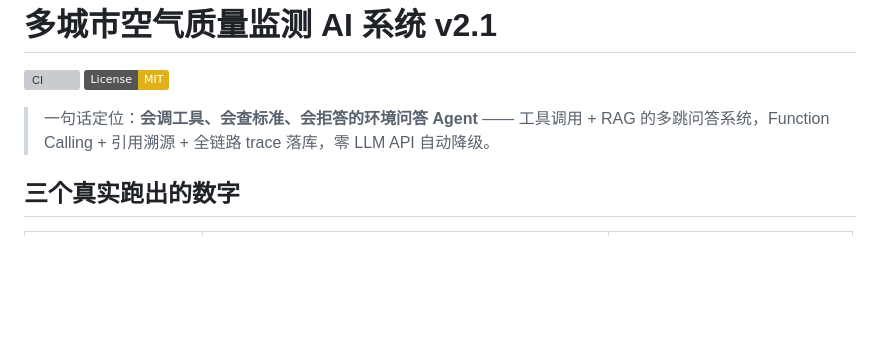
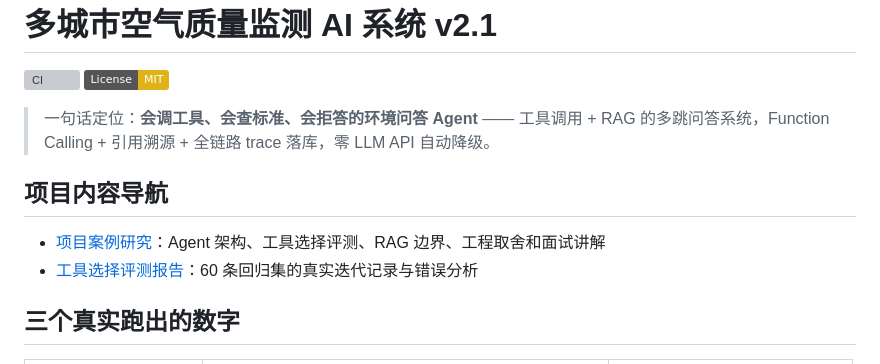
Before and after one commit to MimiJimmy001/Env-Monitor-Analysis, a Markdown page: README.md, the part around the change. GitHub-like rendering; badges without logos; blank space fills up the shorter version; grey boxes are pictures that could not be loaded.

Commit message:
docs: add agent case study and evaluation notes

```diff
--- a/README.md
+++ b/README.md
@@ -5,6 +5,10 @@
 
 > 一句话定位：**会调工具、会查标准、会拒答的环境问答 Agent** —— 工具调用 + RAG 的多跳问答系统，Function Calling + 引用溯源 + 全链路 trace 落库，零 LLM API 自动降级。
 
+## 项目内容导航
+
+- [项目案例研究](docs/CASE_STUDY.md)：Agent 架构、工具选择评测、RAG 边界、工程取舍和面试讲解
+- [工具选择评测报告](backend/evaluation/results.md)：60 条回归集的真实迭代记录与错误分析
 ## 三个真实跑出的数字
 
 | 指标 | 数值 | 出处 |
```
Also changed, not shown: docs/CASE_STUDY.md (added, +127 -0 lines).
